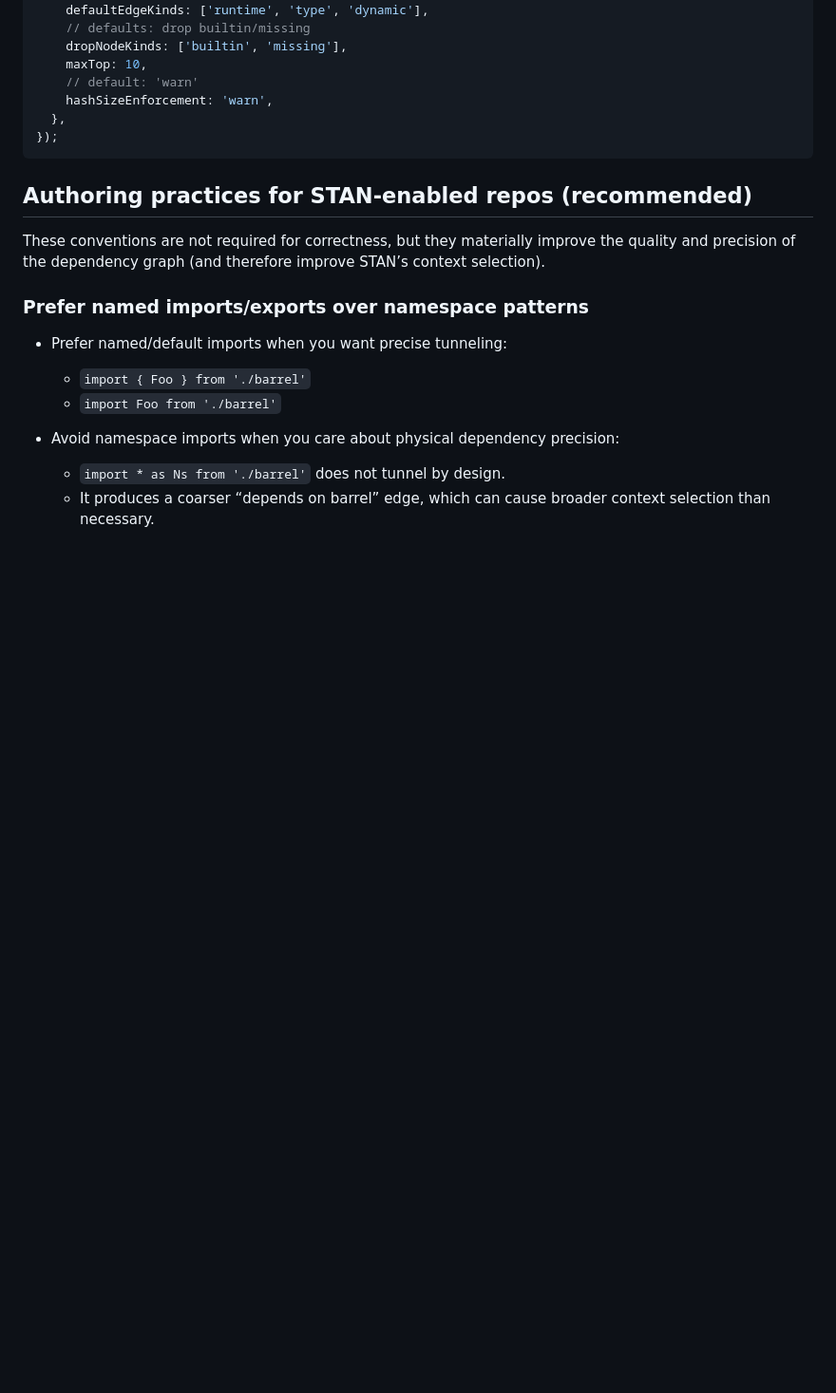
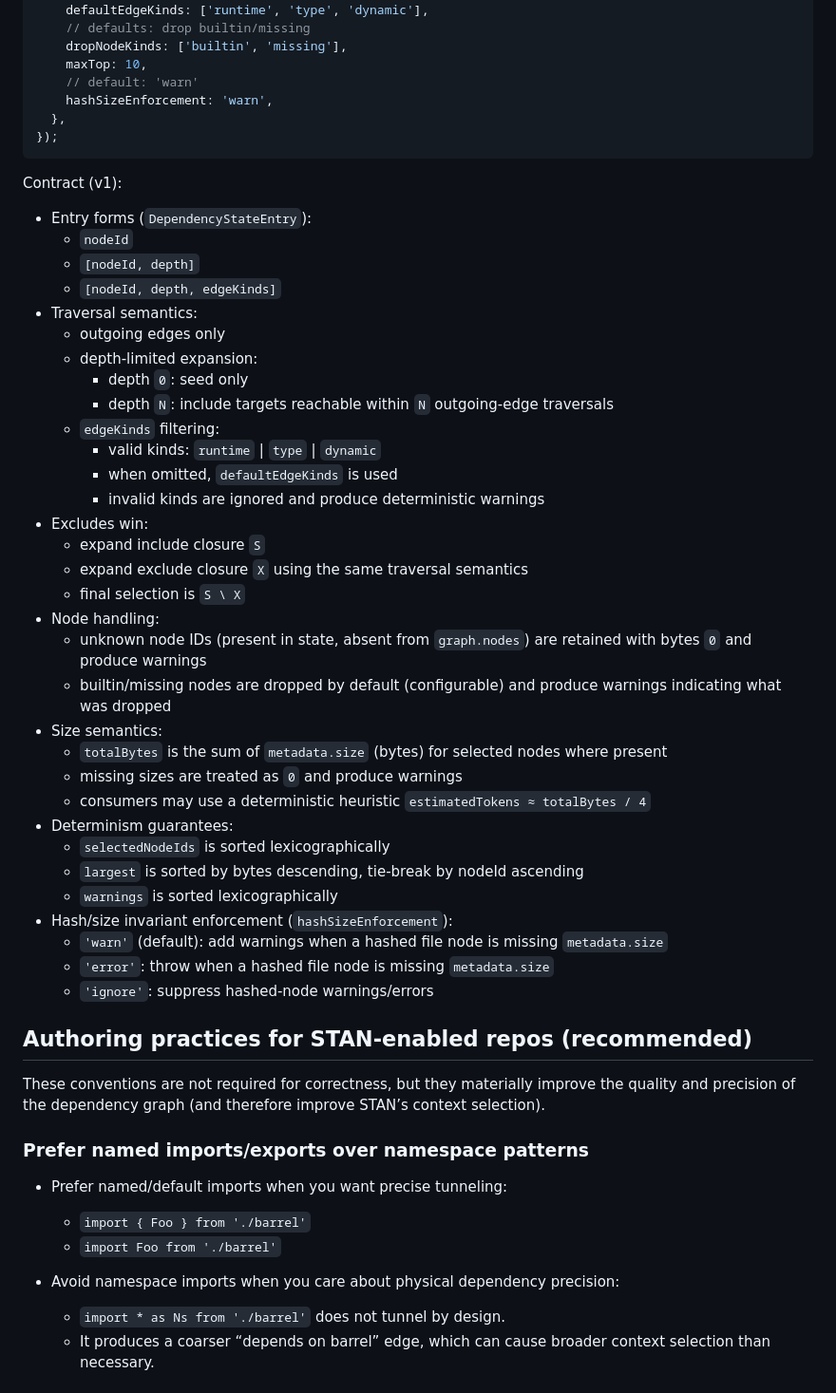
Before and after one commit to karmaniverous/stan-context, a Markdown page: guides/stan-assistant-guide.md, the part around the change. Shown at 95% size. Drawn GitHub-style; blank space fills up the shorter version.

````diff
--- a/guides/stan-assistant-guide.md
+++ b/guides/stan-assistant-guide.md
@@ -184,6 +184,41 @@ const summary = summarizeDependencySelection({
   },
 });
 ```
+
+Contract (v1):
+
+- Entry forms (`DependencyStateEntry`):
+  - `nodeId`
+  - `[nodeId, depth]`
+  - `[nodeId, depth, edgeKinds]`
+- Traversal semantics:
+  - outgoing edges only
+  - depth-limited expansion:
+    - depth `0`: seed only
+    - depth `N`: include targets reachable within `N` outgoing-edge traversals
+  - `edgeKinds` filtering:
+    - valid kinds: `runtime` | `type` | `dynamic`
+    - when omitted, `defaultEdgeKinds` is used
+    - invalid kinds are ignored and produce deterministic warnings
+- Excludes win:
+  - expand include closure `S`
+  - expand exclude closure `X` using the same traversal semantics
+  - final selection is `S \ X`
+- Node handling:
+  - unknown node IDs (present in state, absent from `graph.nodes`) are retained with bytes `0` and produce warnings
+  - builtin/missing nodes are dropped by default (configurable) and produce warnings indicating what was dropped
+- Size semantics:
+  - `totalBytes` is the sum of `metadata.size` (bytes) for selected nodes where present
+  - missing sizes are treated as `0` and produce warnings
+  - consumers may use a deterministic heuristic `estimatedTokens ≈ totalBytes / 4`
+- Determinism guarantees:
+  - `selectedNodeIds` is sorted lexicographically
+  - `largest` is sorted by bytes descending, tie-break by nodeId ascending
+  - `warnings` is sorted lexicographically
+- Hash/size invariant enforcement (`hashSizeEnforcement`):
+  - `'warn'` (default): add warnings when a hashed file node is missing `metadata.size`
+  - `'error'`: throw when a hashed file node is missing `metadata.size`
+  - `'ignore'`: suppress hashed-node warnings/errors
 
 ## Authoring practices for STAN-enabled repos (recommended)
 
````
Also changed, not shown: .stan/system/stan.todo.md (+1 -0 lines), README.md (+39 -6 lines).
